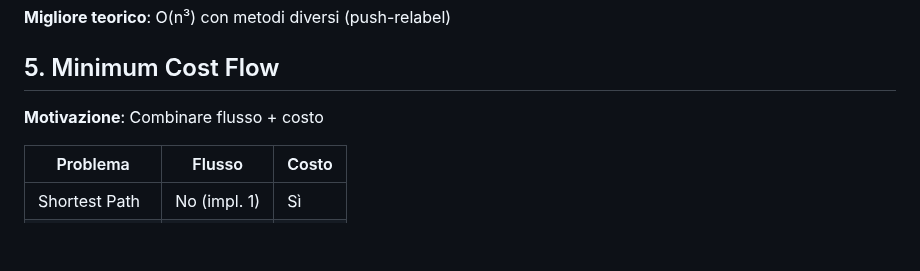
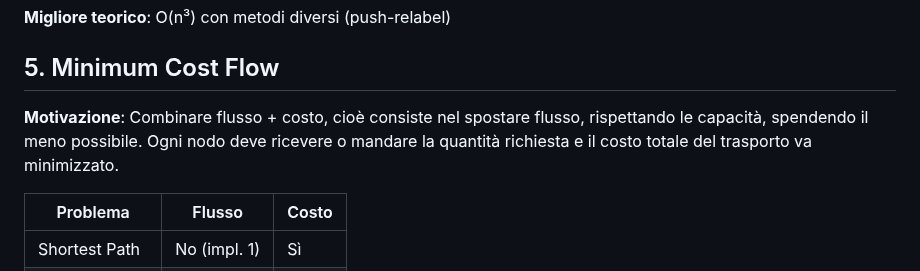
Before and after one commit to Ajroldi/UNI, a Markdown page: 1-FOR/Lez14-28ott.md, the part around the change. Rendered like a GitHub page; blank space fills up the shorter version.

```diff
--- a/1-FOR/Lez14-28ott.md
+++ b/1-FOR/Lez14-28ott.md
@@ -130,7 +130,7 @@ S ───→ 1
 
 ## 5. Minimum Cost Flow
 
-**Motivazione**: Combinare flusso + costo
+**Motivazione**: Combinare flusso + costo, cioè consiste nel spostare flusso, rispettando le capacità, spendendo il meno possibile. Ogni nodo deve ricevere o mandare la quantità richiesta e il costo totale del trasporto va minimizzato.
 
 | Problema | Flusso | Costo |
 |----------|--------|-------|
```
